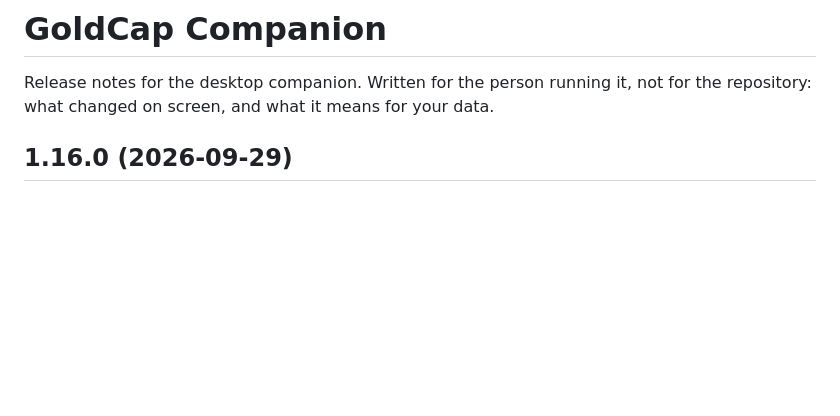
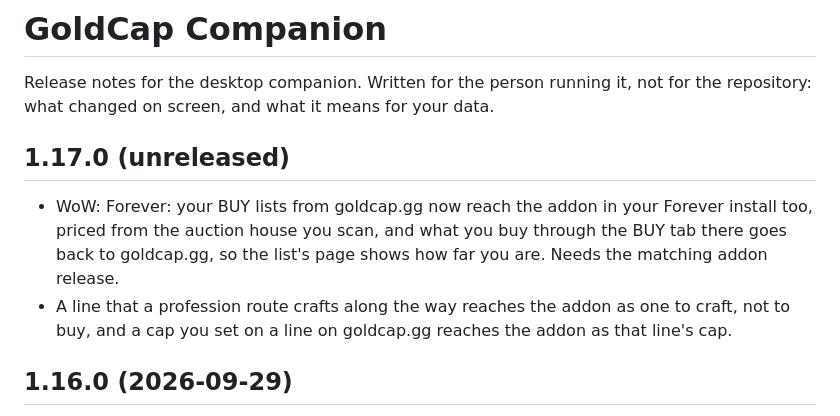
Before and after one commit to goldcap-gg/goldcap-companion, a Markdown page: CHANGELOG.md, the part around the change. Drawn GitHub-style; blank space fills up the shorter version.

Commit message:
release: companion 1.17.0 — changelog for BUY lists in WoW: Forever

```diff
--- a/CHANGELOG.md
+++ b/CHANGELOG.md
@@ -3,6 +3,14 @@
 Release notes for the desktop companion. Written for the person running it,
 not for the repository: what changed on screen, and what it means for your
 data.
+
+## 1.17.0 (unreleased)
+
+- WoW: Forever: your BUY lists from goldcap.gg now reach the addon in your Forever install too,
+  priced from the auction house you scan, and what you buy through the BUY tab there goes back to
+  goldcap.gg, so the list's page shows how far you are. Needs the matching addon release.
+- A line that a profession route crafts along the way reaches the addon as one to craft, not to
+  buy, and a cap you set on a line on goldcap.gg reaches the addon as that line's cap.
 
 ## 1.16.0 (2026-09-29)
 
```
